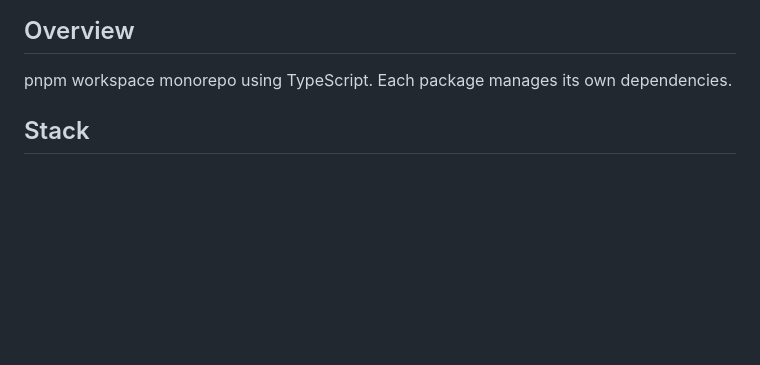
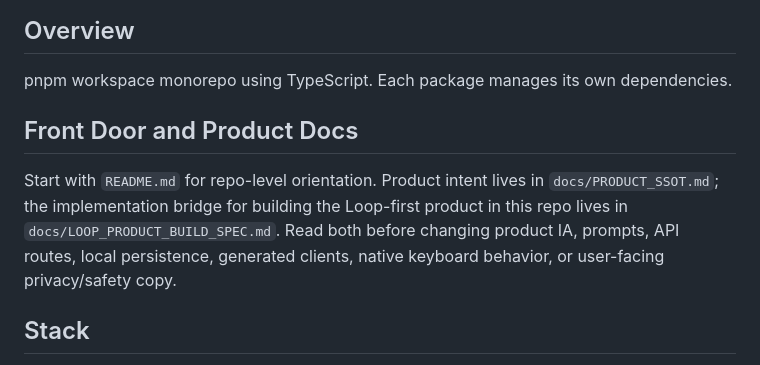
Before and after one commit to AJR628/WifeChat, a Markdown page: replit.md, the part around the change. Rendered like a GitHub page; blank space fills up the shorter version.

```diff
--- a/replit.md
+++ b/replit.md
@@ -3,6 +3,14 @@
 ## Overview
 
 pnpm workspace monorepo using TypeScript. Each package manages its own dependencies.
+
+## Front Door and Product Docs
+
+Start with `README.md` for repo-level orientation. Product intent lives in
+`docs/PRODUCT_SSOT.md`; the implementation bridge for building the Loop-first
+product in this repo lives in `docs/LOOP_PRODUCT_BUILD_SPEC.md`. Read both
+before changing product IA, prompts, API routes, local persistence, generated
+clients, native keyboard behavior, or user-facing privacy/safety copy.
 
 ## Stack
 
```
Also changed, not shown: README.md (+4 -3 lines), docs/LOOP_PRODUCT_BUILD_SPEC.md (added, +351 -0 lines).
